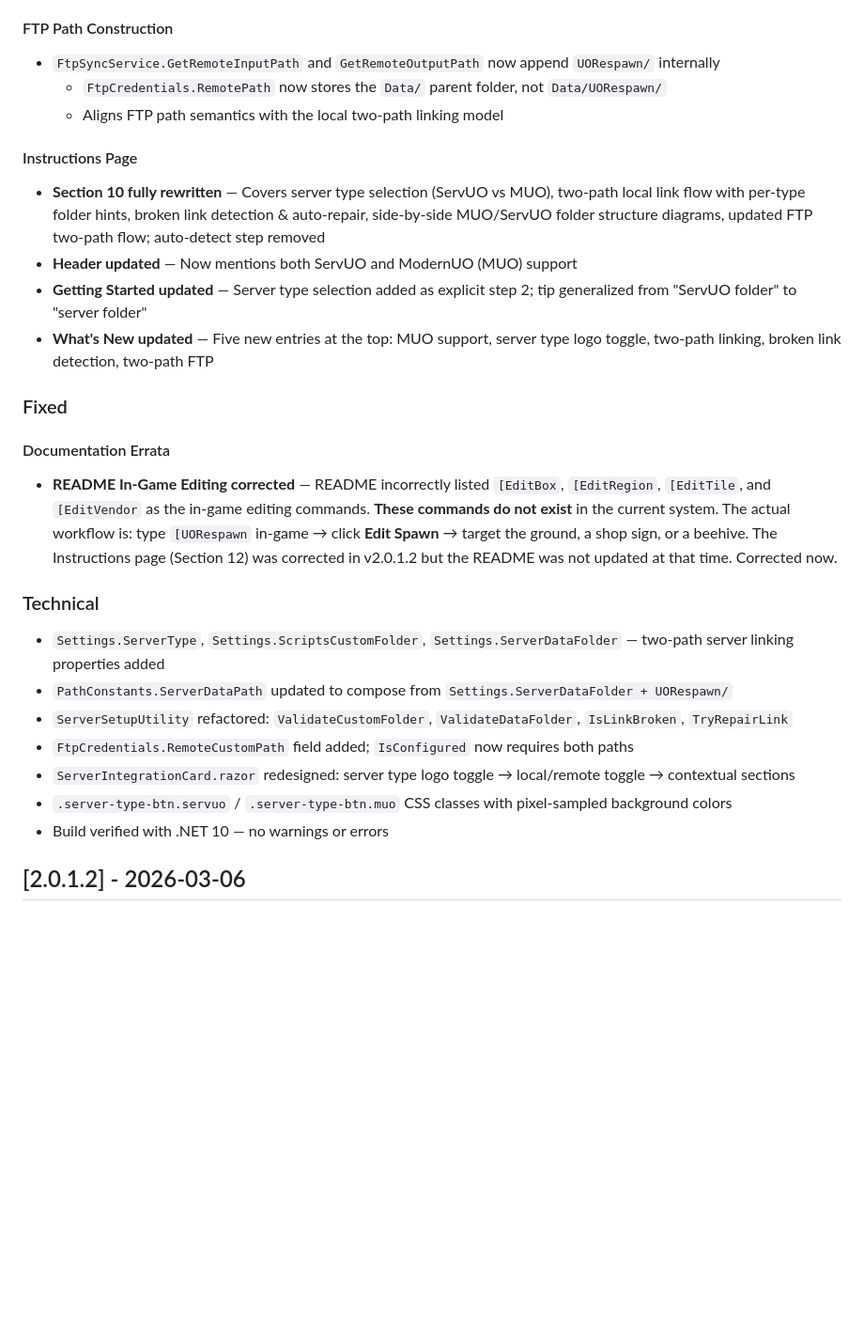
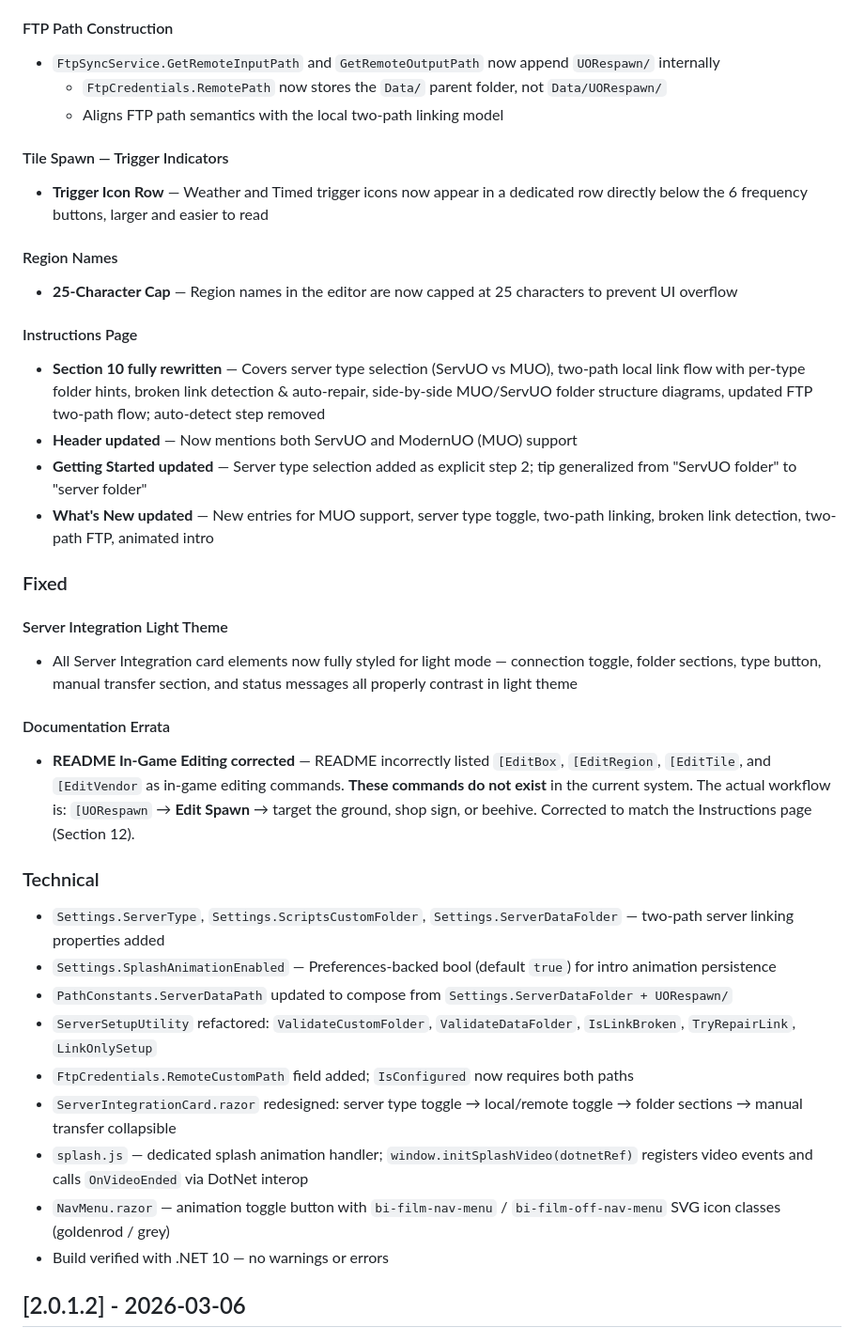
Before and after one commit to Kita72/UORespawnProject, a Markdown page: CHANGELOG.md, the part around one of its changes. Shown at 94% size. Rendered like a GitHub page; blank space fills up the shorter version.

```diff
--- a/CHANGELOG.md
+++ b/CHANGELOG.md
@@ -44,24 +68,35 @@ and this project adheres to [Semantic Versioning](https://semver.org/spec/v2.0.0
   - `FtpCredentials.RemotePath` now stores the `Data/` parent folder, not `Data/UORespawn/`
   - Aligns FTP path semantics with the local two-path linking model
 
+#### Tile Spawn — Trigger Indicators
+- **Trigger Icon Row** — Weather and Timed trigger icons now appear in a dedicated row directly below the 6 frequency buttons, larger and easier to read
+
+#### Region Names
+- **25-Character Cap** — Region names in the editor are now capped at 25 characters to prevent UI overflow
+
 #### Instructions Page
 - **Section 10 fully rewritten** — Covers server type selection (ServUO vs MUO), two-path local link flow with per-type folder hints, broken link detection & auto-repair, side-by-side MUO/ServUO folder structure diagrams, updated FTP two-path flow; auto-detect step removed
 - **Header updated** — Now mentions both ServUO and ModernUO (MUO) support
 - **Getting Started updated** — Server type selection added as explicit step 2; tip generalized from "ServUO folder" to "server folder"
-- **What's New updated** — Five new entries at the top: MUO support, server type logo toggle, two-path linking, broken link detection, two-path FTP
+- **What's New updated** — New entries for MUO support, server type toggle, two-path linking, broken link detection, two-path FTP, animated intro
 
 ### Fixed
 
+#### Server Integration Light Theme
+- All Server Integration card elements now fully styled for light mode — connection toggle, folder sections, type button, manual transfer section, and status messages all properly contrast in light theme
+
 #### Documentation Errata
-- **README In-Game Editing corrected** — README incorrectly listed `[EditBox`, `[EditRegion`, `[EditTile`, and `[EditVendor` as the in-game editing commands. **These commands do not exist** in the current system. The actual workflow is: type `[UORespawn` in-game → click **Edit Spawn** → target the ground, a shop sign, or a beehive. The Instructions page (Section 12) was corrected in v2.0.1.2 but the README was not updated at that time. Corrected now.
+- **README In-Game Editing corrected** — README incorrectly listed `[EditBox`, `[EditRegion`, `[EditTile`, and `[EditVendor` as in-game editing commands. **These commands do not exist** in the current system. The actual workflow is: `[UORespawn` → **Edit Spawn** → target the ground, shop sign, or beehive. Corrected to match the Instructions page (Section 12).
 
 ### Technical
 - `Settings.ServerType`, `Settings.ScriptsCustomFolder`, `Settings.ServerDataFolder` — two-path server linking properties added
+- `Settings.SplashAnimationEnabled` — Preferences-backed bool (default `true`) for intro animation persistence
 - `PathConstants.ServerDataPath` updated to compose from `Settings.ServerDataFolder + UORespawn/`
-- `ServerSetupUtility` refactored: `ValidateCustomFolder`, `ValidateDataFolder`, `IsLinkBroken`, `TryRepairLink`
+- `ServerSetupUtility` refactored: `ValidateCustomFolder`, `ValidateDataFolder`, `IsLinkBroken`, `TryRepairLink`, `LinkOnlySetup`
 - `FtpCredentials.RemoteCustomPath` field added; `IsConfigured` now requires both paths
-- `ServerIntegrationCard.razor` redesigned: server type logo toggle → local/remote toggle → contextual sections
-- `.server-type-btn.servuo` / `.server-type-btn.muo` CSS classes with pixel-sampled background colors
+- `ServerIntegrationCard.razor` redesigned: server type toggle → local/remote toggle → folder sections → manual transfer collapsible
+- `splash.js` — dedicated splash animation handler; `window.initSplashVideo(dotnetRef)` registers video events and calls `OnVideoEnded` via DotNet interop
+- `NavMenu.razor` — animation toggle button with `bi-film-nav-menu` / `bi-film-off-nav-menu` SVG icon classes (goldenrod / grey)
 - Build verified with .NET 10 — no warnings or errors
 
 ## [2.0.1.2] - 2026-03-06
```
Also changed, not shown: other parts of CHANGELOG.md (+30 -6 lines).
